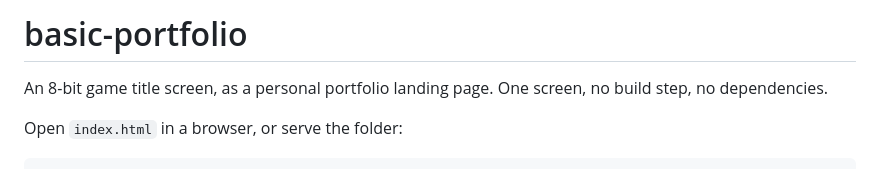
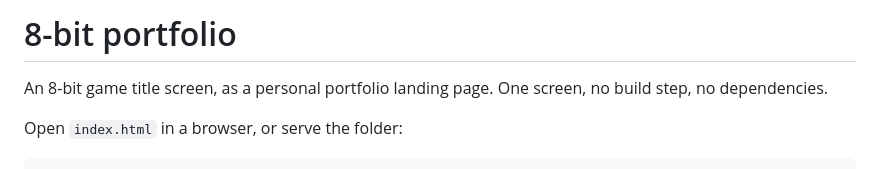
Before and after one commit to VaibhavVishal07/8-bit-portfolio, a Markdown page: README.md, the part around the change. GitHub-like rendering.

Commit message:
Call the project what it is: 8-bit portfolio
Renamed the repository and the local folder to match.

Co-Authored-By: Claude Fable 5 <noreply@anthropic.com>

```diff
--- a/README.md
+++ b/README.md
@@ -1,4 +1,4 @@
-# basic-portfolio
+# 8-bit portfolio
 
 An 8-bit game title screen, as a personal portfolio landing page. One screen,
 no build step, no dependencies.
```
